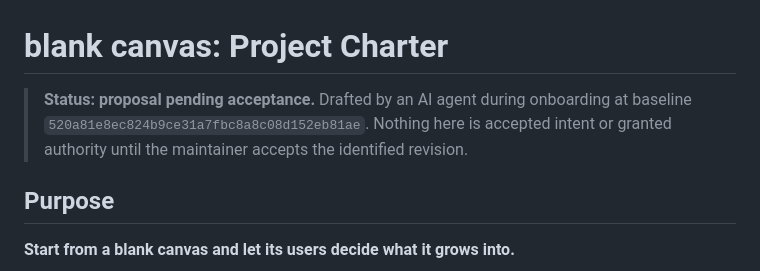
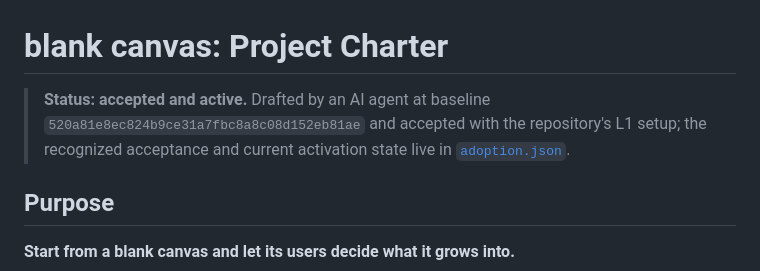
Before and after one commit to normzhou/yolo-blank-canvas, a Markdown page: .yolo/governance/CHARTER.md, the part around the change. Drawn GitHub-style.

```diff
--- a/.yolo/governance/CHARTER.md
+++ b/.yolo/governance/CHARTER.md
@@ -1,8 +1,9 @@
 # blank canvas: Project Charter
 
-> **Status: proposal pending acceptance.** Drafted by an AI agent during onboarding at baseline
-> `520a81e8ec824b9ce31a7fbc8a8c08d152eb81ae`. Nothing here is accepted intent or granted
-> authority until the maintainer accepts the identified revision.
+> **Status: accepted and active.** Drafted by an AI agent at baseline
+> `520a81e8ec824b9ce31a7fbc8a8c08d152eb81ae` and accepted with the repository's L1 setup; the
+> recognized acceptance and current activation state live in
+> [`adoption.json`](../adoption.json).
 
 ## Purpose
 
```
Also changed, not shown: .yolo/governance/AUTHORITY.md (+3 -2 lines).
